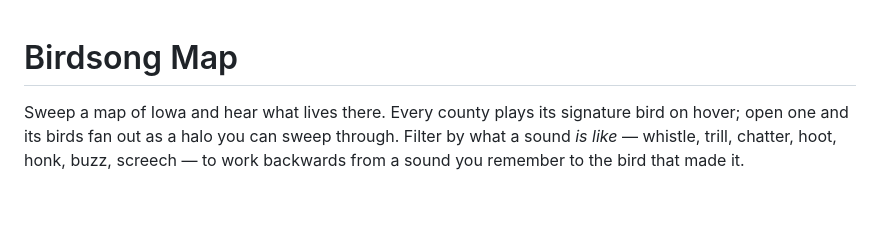
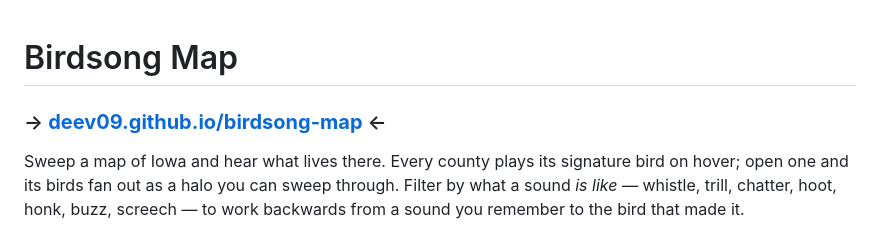
Before and after one commit to Deev09/birdsong-map, a Markdown page: README.md, the part around the change. Drawn GitHub-style; blank space fills up the shorter version.

Commit message:
Add live demo link
Deployed to GitHub Pages. Verified on the live origin: 99 counties,
257 species, 204 clips; audio cold start 73 ms, warm start 0 ms.

Co-Authored-By: Claude Opus 5 <noreply@anthropic.com>

```diff
--- a/README.md
+++ b/README.md
@@ -1,4 +1,6 @@
 # Birdsong Map
+
+### → **[deev09.github.io/birdsong-map](https://deev09.github.io/birdsong-map/)** ←
 
 Sweep a map of Iowa and hear what lives there. Every county plays its signature bird on
 hover; open one and its birds fan out as a halo you can sweep through. Filter by what a
```
